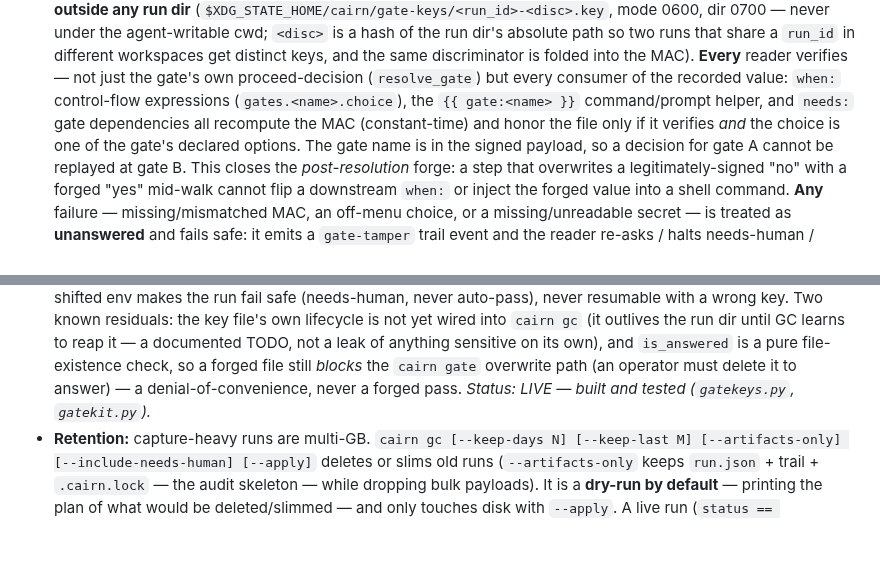
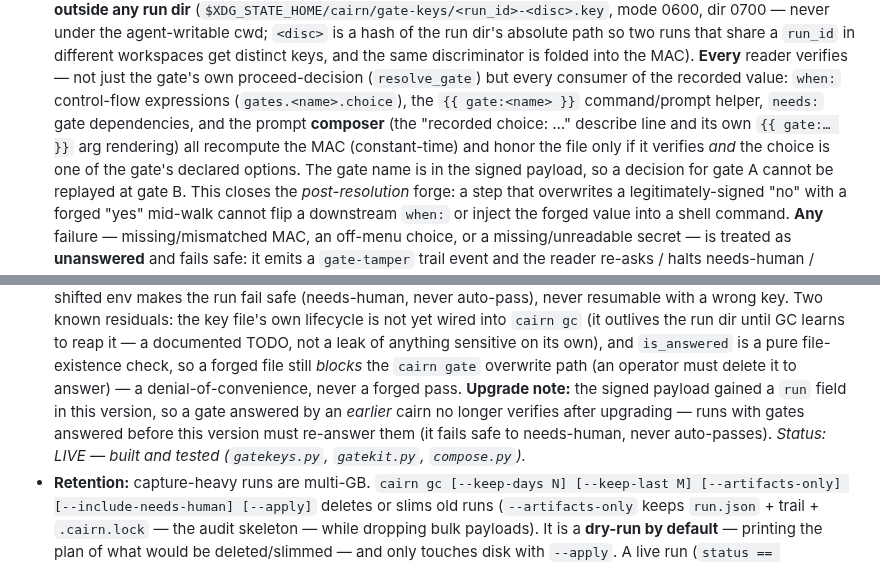
Before and after one commit to gabros20/cairn, a Markdown page: docs/SECURITY.md, 2 parts joined by grey strips. Rendered like a GitHub page; blank space fills up the shorter version.

Commit message:
docs(security): compose reader verifies; add pre-upgrade gate re-answer note
Note the composer among the verifying readers, and add the upgrade note: the MAC payload
gained a 'run' field, so gates answered before this version must be re-answered after
upgrading (fails safe to needs-human, never auto-passes).

```diff
--- a/docs/SECURITY.md
+++ b/docs/SECURITY.md
@@ -171,9 +171,10 @@ separate machinery.
   `run_id` in different workspaces get distinct keys, and the same discriminator is folded into the
   MAC). **Every** reader verifies — not just the gate's own proceed-decision (`resolve_gate`) but
   every consumer of the recorded value: `when:` control-flow expressions (`gates.<name>.choice`),
-  the `{{ gate:<name> }}` command/prompt helper, and `needs:` gate dependencies all recompute the
-  MAC (constant-time) and honor the file only if it verifies *and* the choice is one of the gate's
-  declared options. The gate name is in the signed payload, so a decision for gate A cannot be
+  the `{{ gate:<name> }}` command/prompt helper, `needs:` gate dependencies, and the prompt
+  **composer** (the "recorded choice: …" describe line and its own `{{ gate:… }}` arg rendering)
+  all recompute the MAC (constant-time) and honor the file only if it verifies *and* the choice is
+  one of the gate's declared options. The gate name is in the signed payload, so a decision for gate A cannot be
   replayed at gate B. This closes the *post-resolution* forge: a step that overwrites a
   legitimately-signed "no" with a forged "yes" mid-walk cannot flip a downstream `when:` or inject
   the forged value into a shell command. **Any** failure — missing/mismatched MAC, an off-menu
@@ -192,8 +193,11 @@ separate machinery.
   outlives the run dir until GC learns to reap it — a documented TODO, not a leak of anything
   sensitive on its own), and `is_answered` is a pure file-existence check, so a forged file still
   *blocks* the `cairn gate` overwrite path (an operator must delete it to answer) — a
-  denial-of-convenience, never a forged pass. *Status: LIVE — built and tested (`gatekeys.py`,
-  `gatekit.py`).*
+  denial-of-convenience, never a forged pass. **Upgrade note:** the signed payload gained a `run`
+  field in this version, so a gate answered by an *earlier* cairn no longer verifies after
+  upgrading — runs with gates answered before this version must re-answer them (it fails safe to
+  needs-human, never auto-passes). *Status: LIVE — built and tested (`gatekeys.py`, `gatekit.py`,
+  `compose.py`).*
 - **Retention:** capture-heavy runs are multi-GB. `cairn gc [--keep-days N] [--keep-last M]
   [--artifacts-only] [--include-needs-human] [--apply]` deletes or slims old runs
   (`--artifacts-only` keeps `run.json` + trail + `.cairn.lock` — the audit skeleton — while dropping
```
